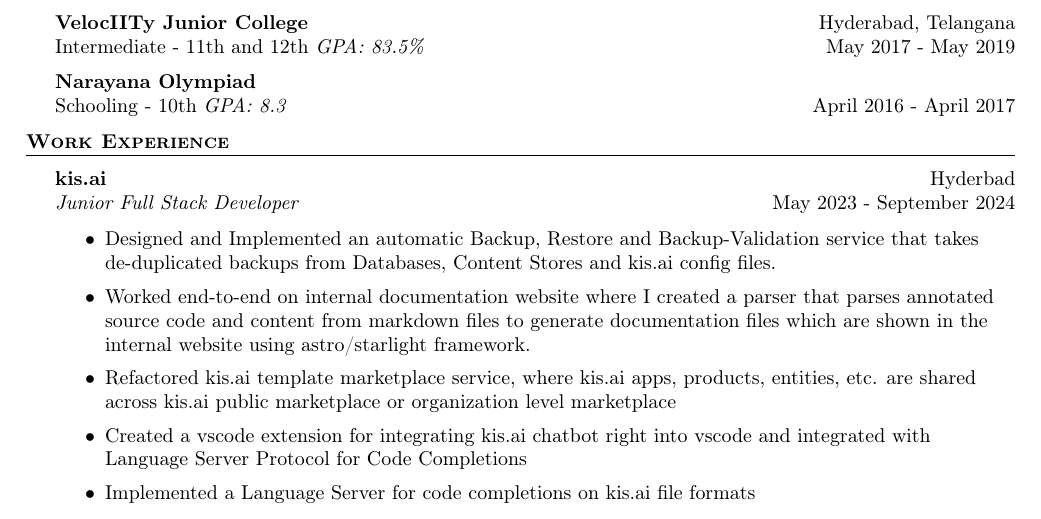
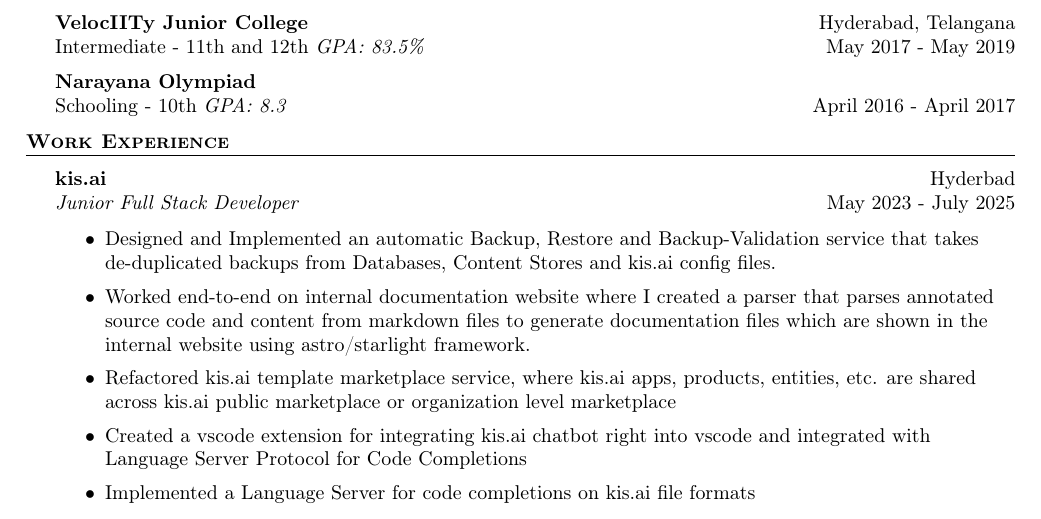
Before and after one commit to pr1sm8/resume, a LaTeX CV (resume.tex): part of the page, cut so that both start at the same text. Compiled offline with pdfLaTeX.

Commit message:
Employment duration with kis.ai updated to end at July 2025

```diff
--- a/resume.tex
+++ b/resume.tex
@@ -95,7 +95,7 @@
 \vspace{1mm}
 
 \textbf{kis.ai} \hfill Hyderbad\\
-\textit{Junior Full Stack Developer} \hfill May 2023 - September 2024\\
+\textit{Junior Full Stack Developer} \hfill May 2023 - July 2025\\
 \vspace{-1mm}
 \begin{itemize} \itemsep 1pt
 	\item Designed and Implemented an automatic Backup, Restore and Backup-Validation service that takes de-duplicated backups from Databases, Content Stores and kis.ai config files.
```
